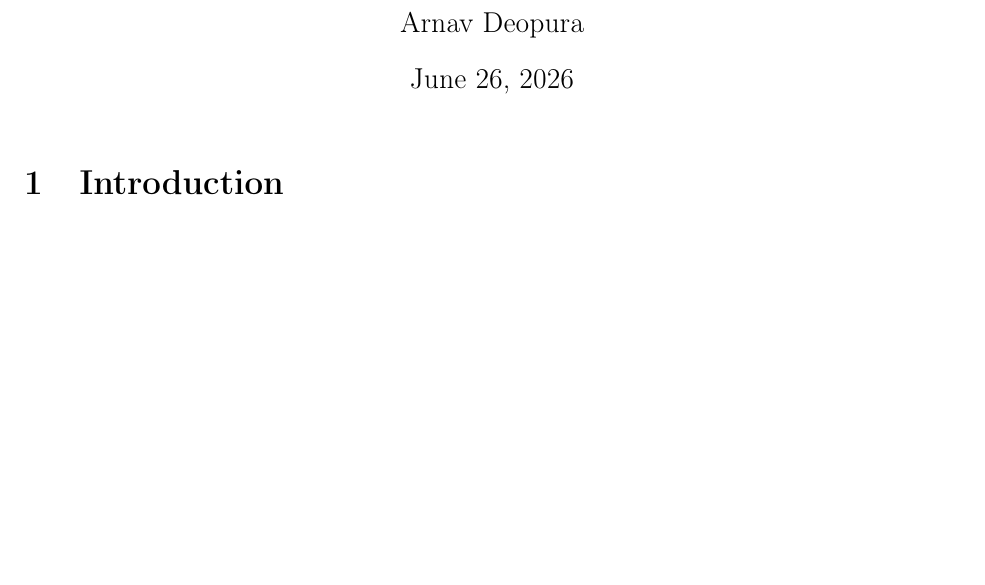
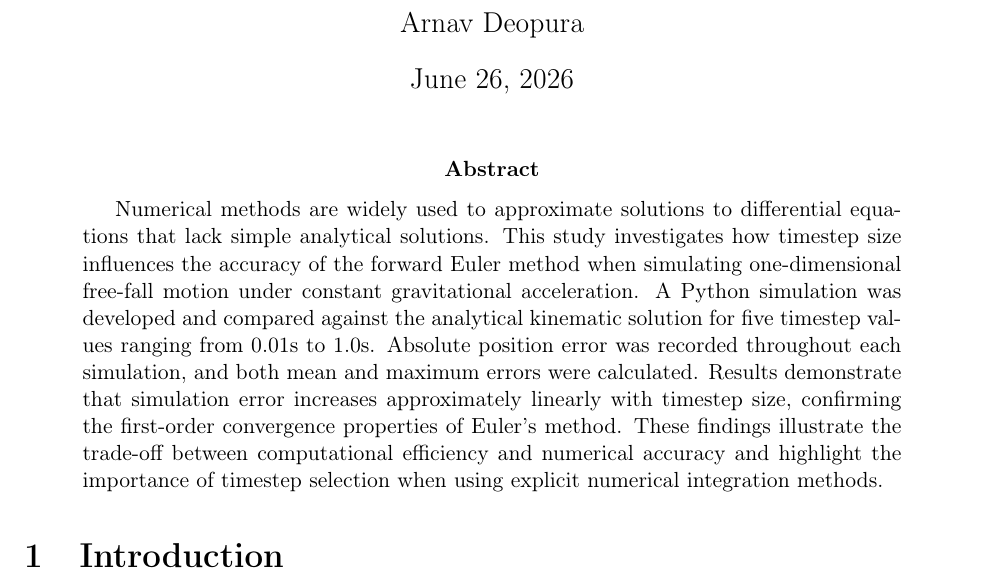
Before and after one commit to arnav2deopura-blip/euler-timestep-analysis, a LaTeX paper (latex_source/freefall_paper.tex): part of page 1 of 6, cut so that both start at the same text, the shorter picture padded with empty space. Compiled offline with pdfLaTeX.

Commit message:
Add abstract on Euler method and free-fall simulation
This abstract discusses the impact of timestep size on the accuracy of the forward Euler method in simulating free-fall motion. It highlights the findings related to simulation error and the importance of timestep selection in numerical integration.

```diff
--- a/latex_source/freefall_paper.tex
+++ b/latex_source/freefall_paper.tex
@@ -17,6 +17,10 @@
 
 \begin{document}
 \maketitle
+
+\begin{abstract}
+Numerical methods are widely used to approximate solutions to differential equations that lack simple analytical solutions. This study investigates how timestep size influences the accuracy of the forward Euler method when simulating one-dimensional free-fall motion under constant gravitational acceleration. A Python simulation was developed and compared against the analytical kinematic solution for five timestep values ranging from 0.01s to 1.0s. Absolute position error was recorded throughout each simulation, and both mean and maximum errors were calculated. Results demonstrate that simulation error increases approximately linearly with timestep size, confirming the first-order convergence properties of Euler's method. These findings illustrate the trade-off between computational efficiency and numerical accuracy and highlight the importance of timestep selection when using explicit numerical integration methods.
+\end{abstract}
 
 \section{Introduction}
 
```
